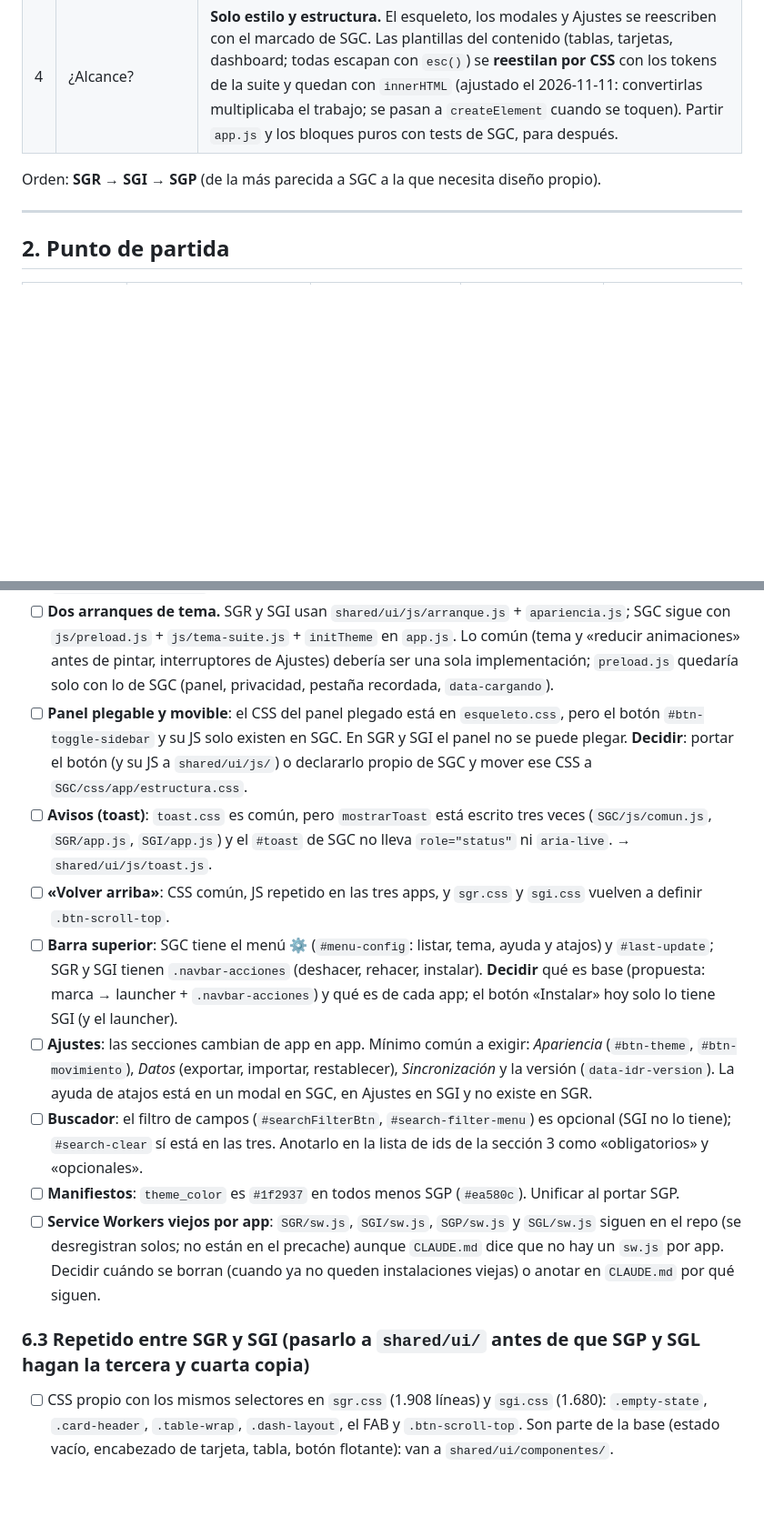
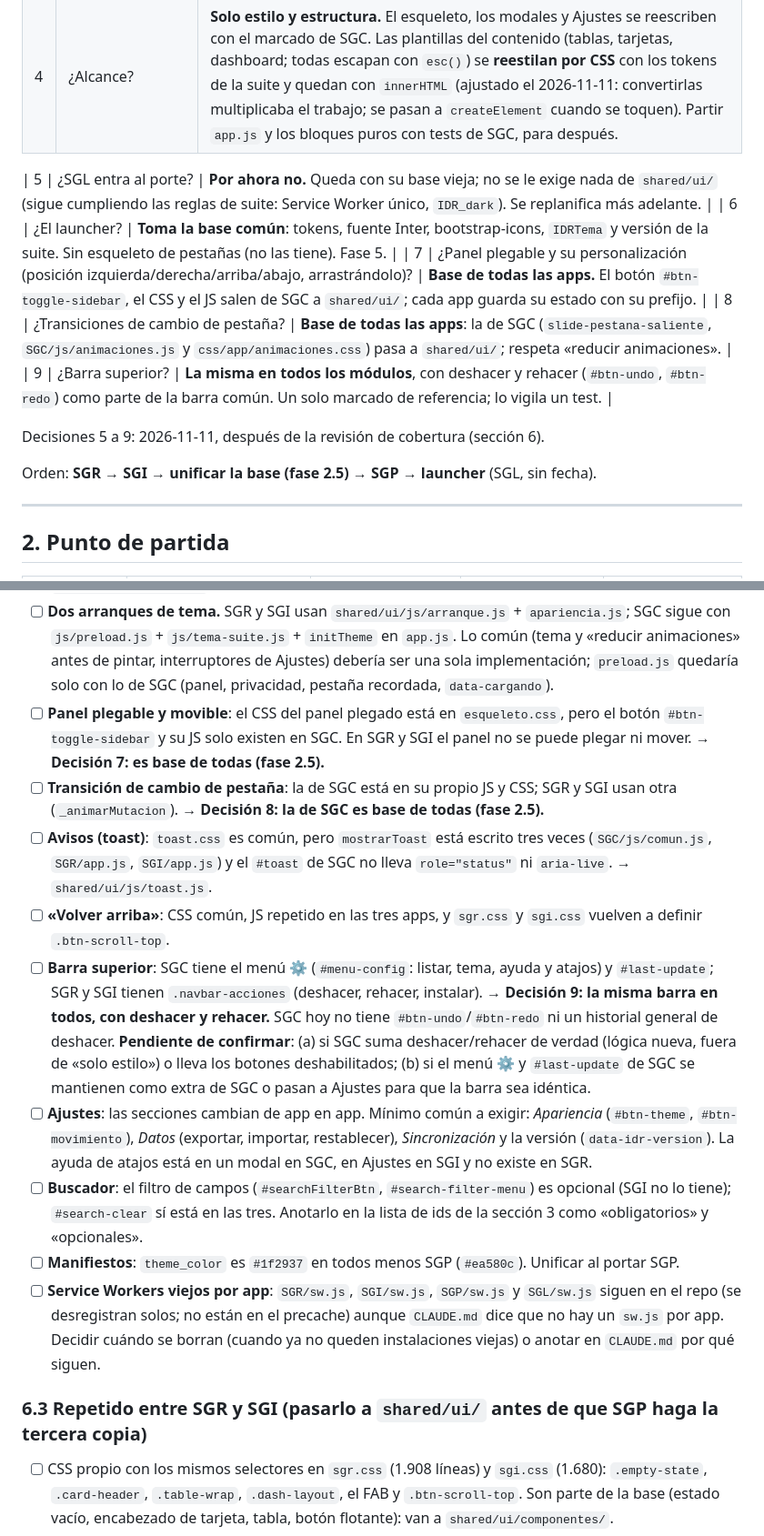
Before and after one commit to lushibosca/IDR, a Markdown page: docs/PORTE-ESTILO-SGC.md, 2 parts joined by grey strips. Shown at 91% size. Drawn GitHub-style; blank space fills up the shorter version.

```diff
--- a/docs/PORTE-ESTILO-SGC.md
+++ b/docs/PORTE-ESTILO-SGC.md
@@ -21,7 +22,15 @@ botón «atrás»). Es un porte **de estilo y estructura de pantalla**: los dato
 | 3 | SGP no tiene pestañas ni búsqueda | Pestañas **Estado** (resumen por edificio, como el dashboard de SGR), **Racks** (la lista actual) y **Ajustes**, más búsqueda por rack, patchera, puerto y etiqueta. |
 | 4 | ¿Alcance? | **Solo estilo y estructura.** El esqueleto, los modales y Ajustes se reescriben con el marcado de SGC. Las plantillas del contenido (tablas, tarjetas, dashboard; todas escapan con `esc()`) se **reestilan por CSS** con los tokens de la suite y quedan con `innerHTML` (ajustado el 2026-11-11: convertirlas multiplicaba el trabajo; se pasan a `createElement` cuando se toquen). Partir `app.js` y los bloques puros con tests de SGC, para después. |
 
-Orden: **SGR → SGI → SGP** (de la más parecida a SGC a la que necesita diseño propio).
+| 5 | ¿SGL entra al porte? | **Por ahora no.** Queda con su base vieja; no se le exige nada de `shared/ui/` (sigue cumpliendo las reglas de suite: Service Worker único, `IDR_dark`). Se replanifica más adelante. |
+| 6 | ¿El launcher? | **Toma la base común**: tokens, fuente Inter, bootstrap-icons, `IDRTema` y versión de la suite. Sin esqueleto de pestañas (no las tiene). Fase 5. |
+| 7 | ¿Panel plegable y su personalización (posición izquierda/derecha/arriba/abajo, arrastrándolo)? | **Base de todas las apps.** El botón `#btn-toggle-sidebar`, el CSS y el JS salen de SGC a `shared/ui/`; cada app guarda su estado con su prefijo. |
+| 8 | ¿Transiciones de cambio de pestaña? | **Base de todas las apps**: la de SGC (`slide-pestana-saliente`, `SGC/js/animaciones.js` y `css/app/animaciones.css`) pasa a `shared/ui/`; respeta «reducir animaciones». |
+| 9 | ¿Barra superior? | **La misma en todos los módulos**, con deshacer y rehacer (`#btn-undo`, `#btn-redo`) como parte de la barra común. Un solo marcado de referencia; lo vigila un test. |
+
+Decisiones 5 a 9: 2026-11-11, después de la revisión de cobertura (sección 6).
+
+Orden: **SGR → SGI → unificar la base (fase 2.5) → SGP → launcher** (SGL, sin fecha).
 
 ---
 
@@ -189,14 +222,17 @@ tests. Nada de esto está hecho; cada punto dice qué falta decidir o hacer.
       interruptores de Ajustes) debería ser una sola implementación; `preload.js` quedaría solo con lo de SGC (panel, privacidad,
       pestaña recordada, `data-cargando`).
 - [ ] **Panel plegable y movible**: el CSS del panel plegado está en `esqueleto.css`, pero el botón `#btn-toggle-sidebar` y su
-      JS solo existen en SGC. En SGR y SGI el panel no se puede plegar. **Decidir**: portar el botón (y su JS a
-      `shared/ui/js/`) o declararlo propio de SGC y mover ese CSS a `SGC/css/app/estructura.css`.
+      JS solo existen en SGC. En SGR y SGI el panel no se puede plegar ni mover. → **Decisión 7: es base de todas (fase 2.5).**
+- [ ] **Transición de cambio de pestaña**: la de SGC está en su propio JS y CSS; SGR y SGI usan otra (`_animarMutacion`).
+      → **Decisión 8: la de SGC es base de todas (fase 2.5).**
 - [ ] **Avisos (toast)**: `toast.css` es común, pero `mostrarToast` está escrito tres veces (`SGC/js/comun.js`, `SGR/app.js`,
       `SGI/app.js`) y el `#toast` de SGC no lleva `role="status"` ni `aria-live`. → `shared/ui/js/toast.js`.
 - [ ] **«Volver arriba»**: CSS común, JS repetido en las tres apps, y `sgr.css` y `sgi.css` vuelven a definir `.btn-scroll-top`.
 - [ ] **Barra superior**: SGC tiene el menú ⚙ (`#menu-config`: listar, tema, ayuda y atajos) y `#last-update`; SGR y SGI tienen
-      `.navbar-acciones` (deshacer, rehacer, instalar). **Decidir** qué es base (propuesta: marca → launcher + `.navbar-acciones`)
-      y qué es de cada app; el botón «Instalar» hoy solo lo tiene SGI (y el launcher).
+      `.navbar-acciones` (deshacer, rehacer, instalar). → **Decisión 9: la misma barra en todos, con deshacer y rehacer.**
+      SGC hoy no tiene `#btn-undo`/`#btn-redo` ni un historial general de deshacer. **Pendiente de confirmar**: (a) si SGC
+      suma deshacer/rehacer de verdad (lógica nueva, fuera de «solo estilo») o lleva los botones deshabilitados; (b) si el
+      menú ⚙ y `#last-update` de SGC se mantienen como extra de SGC o pasan a Ajustes para que la barra sea idéntica.
 - [ ] **Ajustes**: las secciones cambian de app en app. Mínimo común a exigir: *Apariencia* (`#btn-theme`, `#btn-movimiento`),
       *Datos* (exportar, importar, restablecer), *Sincronización* y la versión (`data-idr-version`). La ayuda de atajos está en un
       modal en SGC, en Ajustes en SGI y no existe en SGR.
@@ -207,7 +243,7 @@ tests. Nada de esto está hecho; cada punto dice qué falta decidir o hacer.
       desregistran solos; no están en el precache) aunque `CLAUDE.md` dice que no hay un `sw.js` por app. Decidir cuándo se
       borran (cuando ya no queden instalaciones viejas) o anotar en `CLAUDE.md` por qué siguen.
 
-### 6.3 Repetido entre SGR y SGI (pasarlo a `shared/ui/` antes de que SGP y SGL hagan la tercera y cuarta copia)
+### 6.3 Repetido entre SGR y SGI (pasarlo a `shared/ui/` antes de que SGP haga la tercera copia)
 - [ ] CSS propio con los mismos selectores en `sgr.css` (1.908 líneas) y `sgi.css` (1.680): `.empty-state`, `.card-header`,
       `.table-wrap`, `.dash-layout`, el FAB y `.btn-scroll-top`. Son parte de la base (estado vacío, encabezado de tarjeta,
       tabla, botón flotante): van a `shared/ui/componentes/`.
```
Also changed, not shown: other parts of docs/PORTE-ESTILO-SGC.md (+39 -13 lines).
